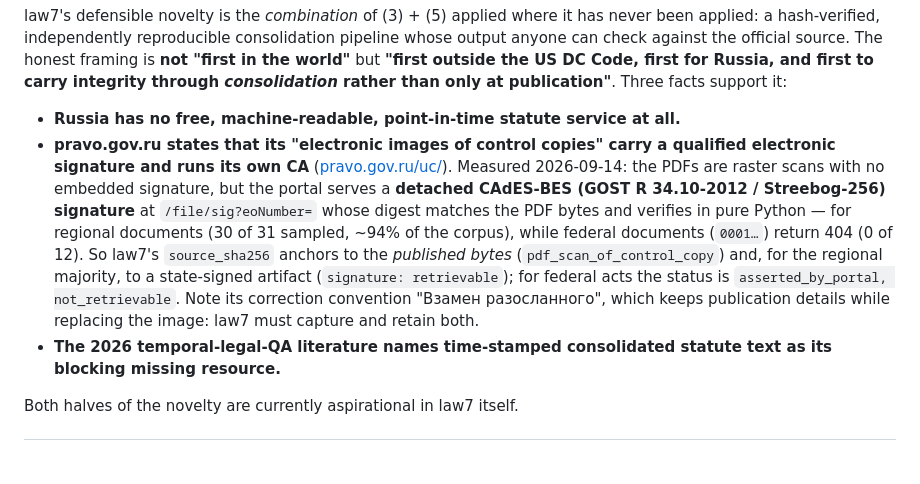
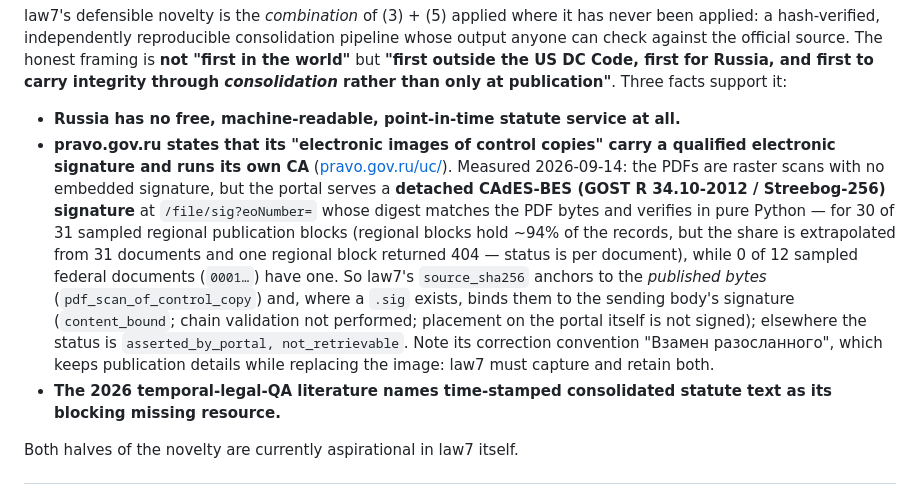
Before and after one commit to mikhashev/law7, a Markdown page: docs/RESEARCH_SIMILAR_PROJECTS.md, the part around one of its changes. GitHub-like rendering; blank space fills up the shorter version.

```diff
--- a/docs/RESEARCH_SIMILAR_PROJECTS.md
+++ b/docs/RESEARCH_SIMILAR_PROJECTS.md
@@ -283,7 +283,7 @@ Diagnosis is settled, infrastructure is not. Date-conditioned retrieval over a v
 law7's defensible novelty is the *combination* of (3) + (5) applied where it has never been applied: a hash-verified, independently reproducible consolidation pipeline whose output anyone can check against the official source. The honest framing is **not "first in the world"** but **"first outside the US DC Code, first for Russia, and first to carry integrity through *consolidation* rather than only at publication"**. Three facts support it:
 
 - **Russia has no free, machine-readable, point-in-time statute service at all.**
-- **pravo.gov.ru states that its "electronic images of control copies" carry a qualified electronic signature and runs its own CA** ([pravo.gov.ru/uc/](https://pravo.gov.ru/uc/)). Measured 2026-09-14: the PDFs are raster scans with no embedded signature, but the portal serves a **detached CAdES-BES (GOST R 34.10-2012 / Streebog-256) signature** at `/file/sig?eoNumber=` whose digest matches the PDF bytes and verifies in pure Python — for regional documents (30 of 31 sampled, ~94% of the corpus), while federal documents (`0001…`) return 404 (0 of 12). So law7's `source_sha256` anchors to the *published bytes* (`pdf_scan_of_control_copy`) and, for the regional majority, to a state-signed artifact (`signature: retrievable`); for federal acts the status is `asserted_by_portal, not_retrievable`. Note its correction convention "Взамен разосланного", which keeps publication details while replacing the image: law7 must capture and retain both.
+- **pravo.gov.ru states that its "electronic images of control copies" carry a qualified electronic signature and runs its own CA** ([pravo.gov.ru/uc/](https://pravo.gov.ru/uc/)). Measured 2026-09-14: the PDFs are raster scans with no embedded signature, but the portal serves a **detached CAdES-BES (GOST R 34.10-2012 / Streebog-256) signature** at `/file/sig?eoNumber=` whose digest matches the PDF bytes and verifies in pure Python — for 30 of 31 sampled regional publication blocks (regional blocks hold ~94% of the records, but the share is extrapolated from 31 documents and one regional block returned 404 — status is per document), while 0 of 12 sampled federal documents (`0001…`) have one. So law7's `source_sha256` anchors to the *published bytes* (`pdf_scan_of_control_copy`) and, where a `.sig` exists, binds them to the sending body's signature (`content_bound`; chain validation not performed; placement on the portal itself is not signed); elsewhere the status is `asserted_by_portal, not_retrievable`. Note its correction convention "Взамен разосланного", which keeps publication details while replacing the image: law7 must capture and retain both.
 - **The 2026 temporal-legal-QA literature names time-stamped consolidated statute text as its blocking missing resource.**
 
 Both halves of the novelty are currently aspirational in law7 itself.
```
Also changed, not shown: other parts of docs/RESEARCH_SIMILAR_PROJECTS.md (+1 -1 lines), docs/SCOPE.md (+2 -2 lines).
